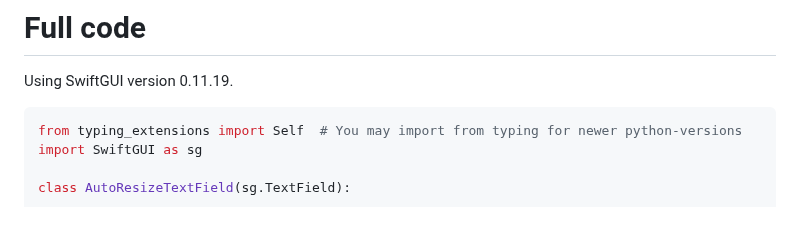
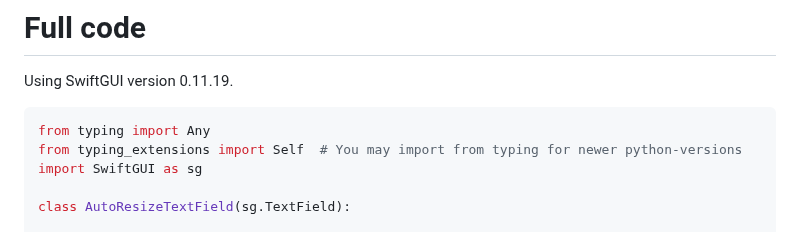
Before and after one commit to CheesecakeTV/SwiftGUI-Docs, a Markdown page: 05 Examples/03 Advanced/AutoResizeTextField (Extended element).md, the part around the change. Rendered like a GitHub page.

````diff
--- a/05 Examples/03 Advanced/AutoResizeTextField (Extended element).md
+++ b/05 Examples/03 Advanced/AutoResizeTextField (Extended element).md
@@ -17,6 +17,7 @@ A new element that works like `sg.TextField`, but adjusts its height to always s
 Using SwiftGUI version 0.11.19.
 
 ```py
+from typing import Any
 from typing_extensions import Self  # You may import from typing for newer python-versions
 import SwiftGUI as sg
 
````
Also changed, not shown: 02 Element tutorials/Form.md (added, +59 -0 lines), assets/images/2026-08-28-11-34-21.png (added), assets/images/2026-08-28-12-02-43.png (added).
